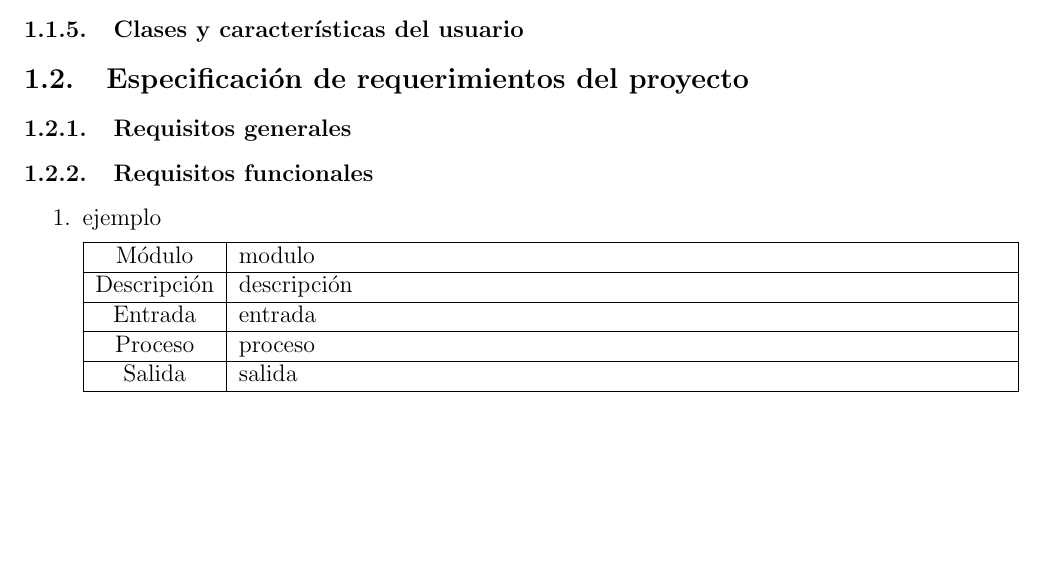
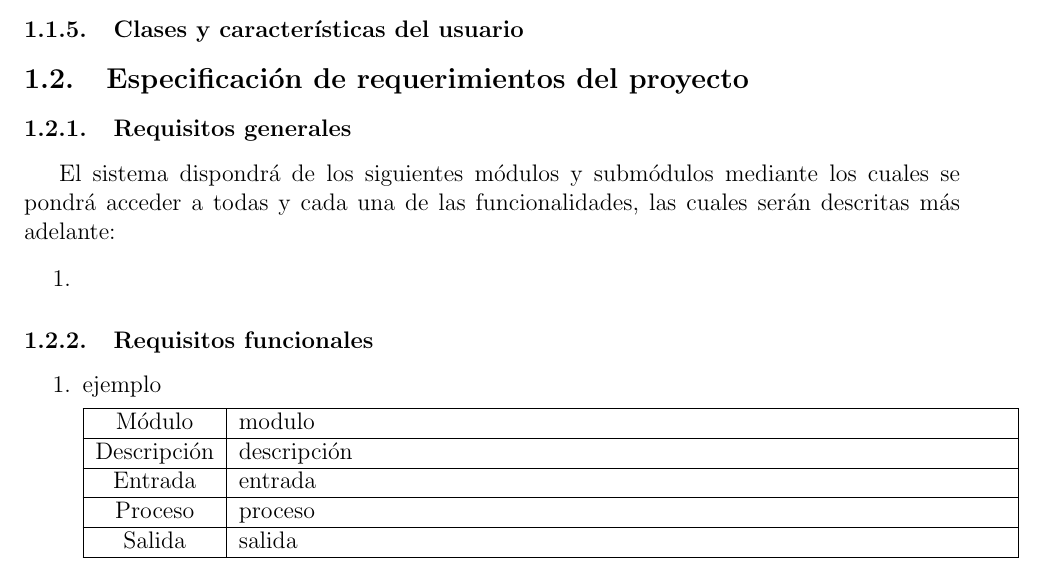
Before and after one commit to cespinoza3/manual-ingenieria-kori, a LaTeX document (main.tex, which reads definitions-and-specification.tex): part of page 4 of 5, cut so that both start at the same text, the shorter picture padded with empty space. Compiled offline with pdfLaTeX.

Commit message:
agregar texto

```diff
--- a/definitions-and-specification.tex
+++ b/definitions-and-specification.tex
@@ -14,6 +14,15 @@
 % --- espectificacion de requerimientos
 \subsection{Especificación de requerimientos del proyecto}
 \subsubsection{Requisitos generales}
+
+El sistema dispondrá de los siguientes módulos y submódulos mediante los cuales
+se pondrá acceder a todas y cada una de las funcionalidades, las cuales serán
+descritas más adelante:
+
+\begin{enumerate}
+    \item
+\end{enumerate}
+
 \input{functional-requirements.tex}
 \subsubsection{Alcance del sistema}
 % ---
```
Also changed, not shown: main.pdf.
